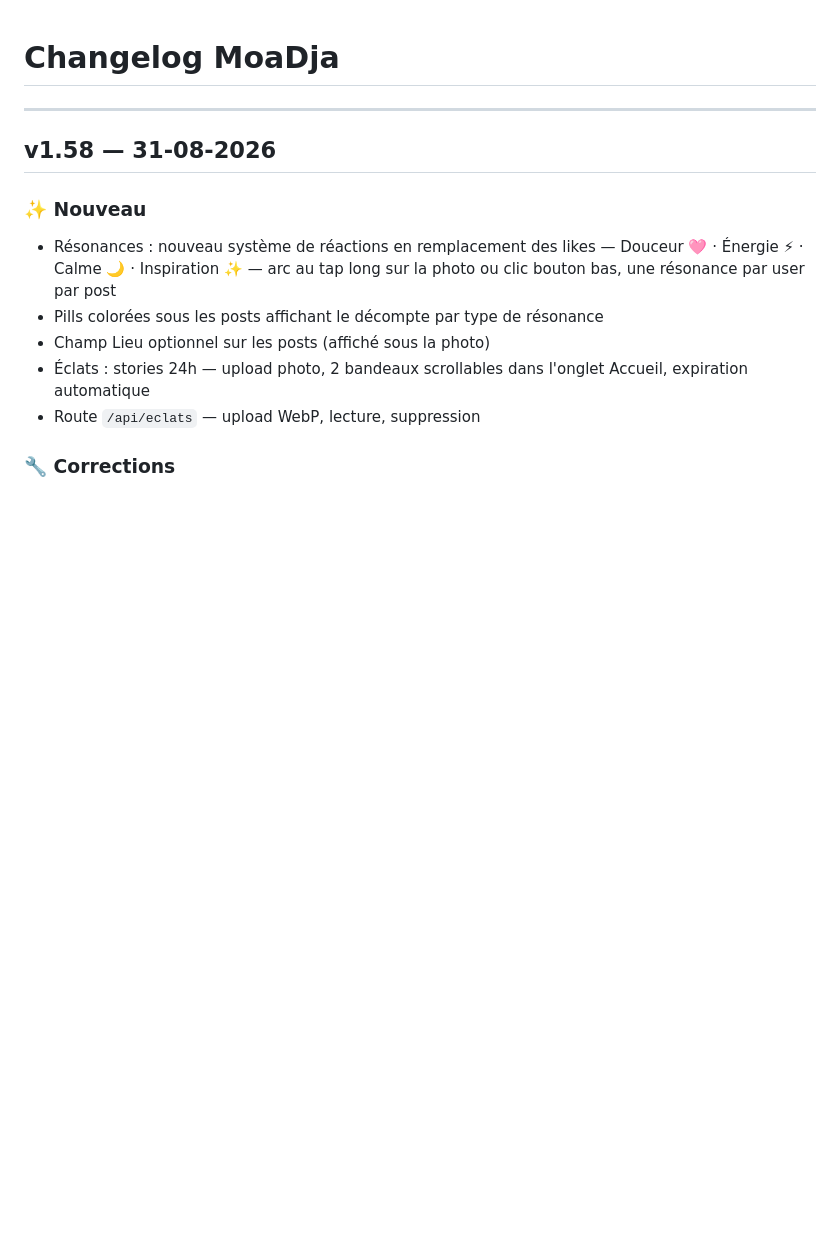
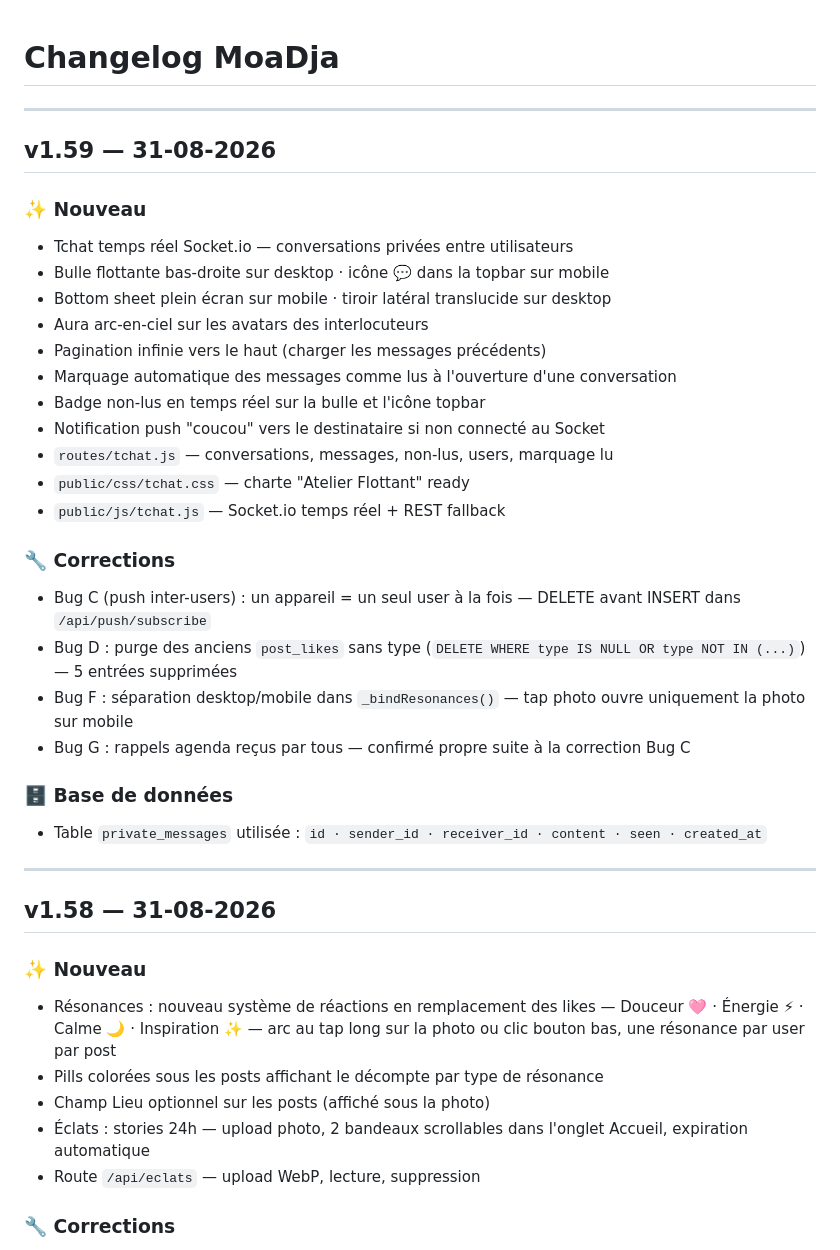
Before and after one commit to eikichigaming45-alt/ange-christelle, a Markdown page: CHANGELOG.md, the part around the change. Drawn GitHub-style; blank space fills up the shorter version.

Commit message:
v1.59 - changelog mis a jour

```diff
--- a/CHANGELOG.md
+++ b/CHANGELOG.md
@@ -1,4 +1,30 @@
 # Changelog MoaDja
+
+---
+
+## v1.59 — 31-08-2026
+
+### ✨ Nouveau
+- Tchat temps réel Socket.io — conversations privées entre utilisateurs
+- Bulle flottante bas-droite sur desktop · icône 💬 dans la topbar sur mobile
+- Bottom sheet plein écran sur mobile · tiroir latéral translucide sur desktop
+- Aura arc-en-ciel sur les avatars des interlocuteurs
+- Pagination infinie vers le haut (charger les messages précédents)
+- Marquage automatique des messages comme lus à l'ouverture d'une conversation
+- Badge non-lus en temps réel sur la bulle et l'icône topbar
+- Notification push "coucou" vers le destinataire si non connecté au Socket
+- `routes/tchat.js` — conversations, messages, non-lus, users, marquage lu
+- `public/css/tchat.css` — charte "Atelier Flottant" ready
+- `public/js/tchat.js` — Socket.io temps réel + REST fallback
+
+### 🔧 Corrections
+- Bug C (push inter-users) : un appareil = un seul user à la fois — DELETE avant INSERT dans `/api/push/subscribe`
+- Bug D : purge des anciens `post_likes` sans type (`DELETE WHERE type IS NULL OR type NOT IN (...)`) — 5 entrées supprimées
+- Bug F : séparation desktop/mobile dans `_bindResonances()` — tap photo ouvre uniquement la photo sur mobile
+- Bug G : rappels agenda reçus par tous — confirmé propre suite à la correction Bug C
+
+### 🗄️ Base de données
+- Table `private_messages` utilisée : `id · sender_id · receiver_id · content · seen · created_at`
 
 ---
 
```
